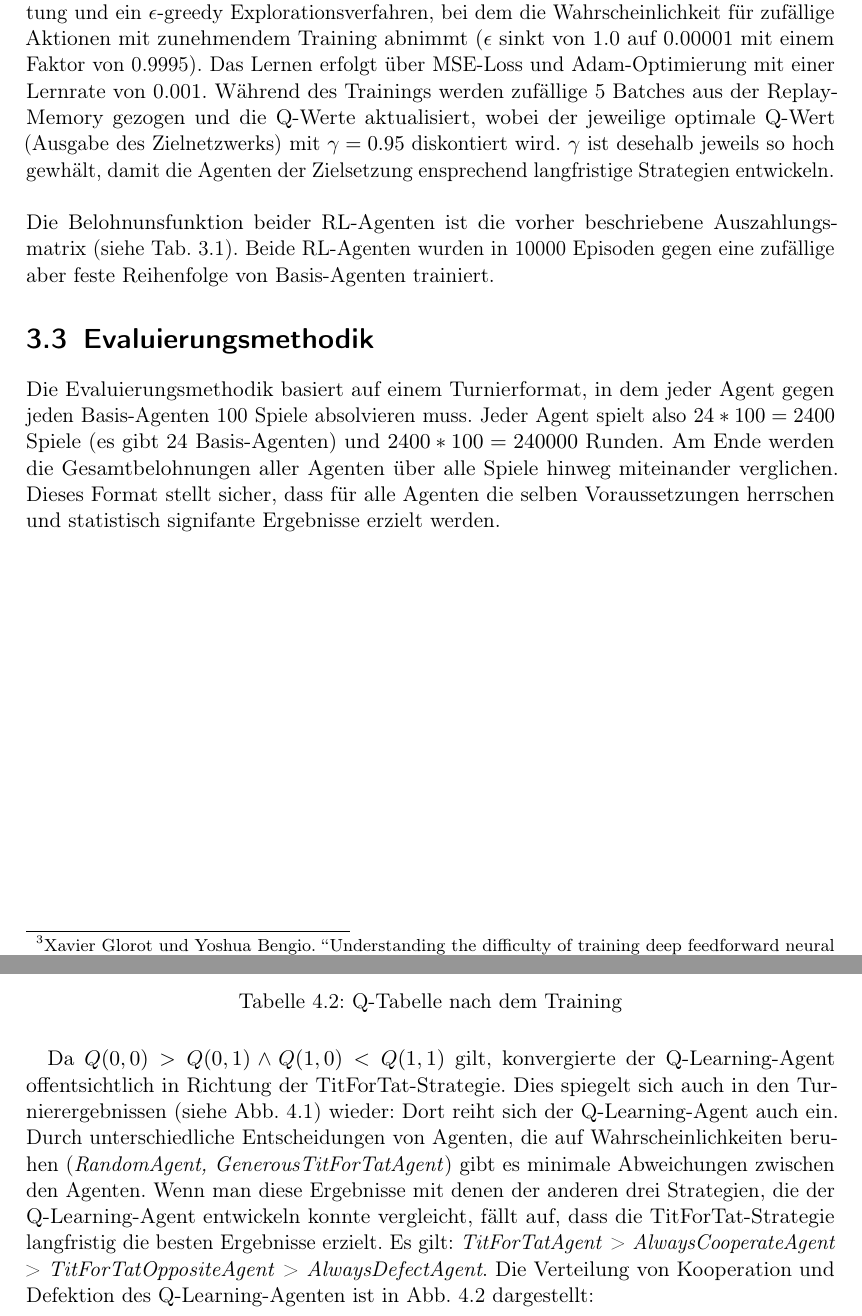
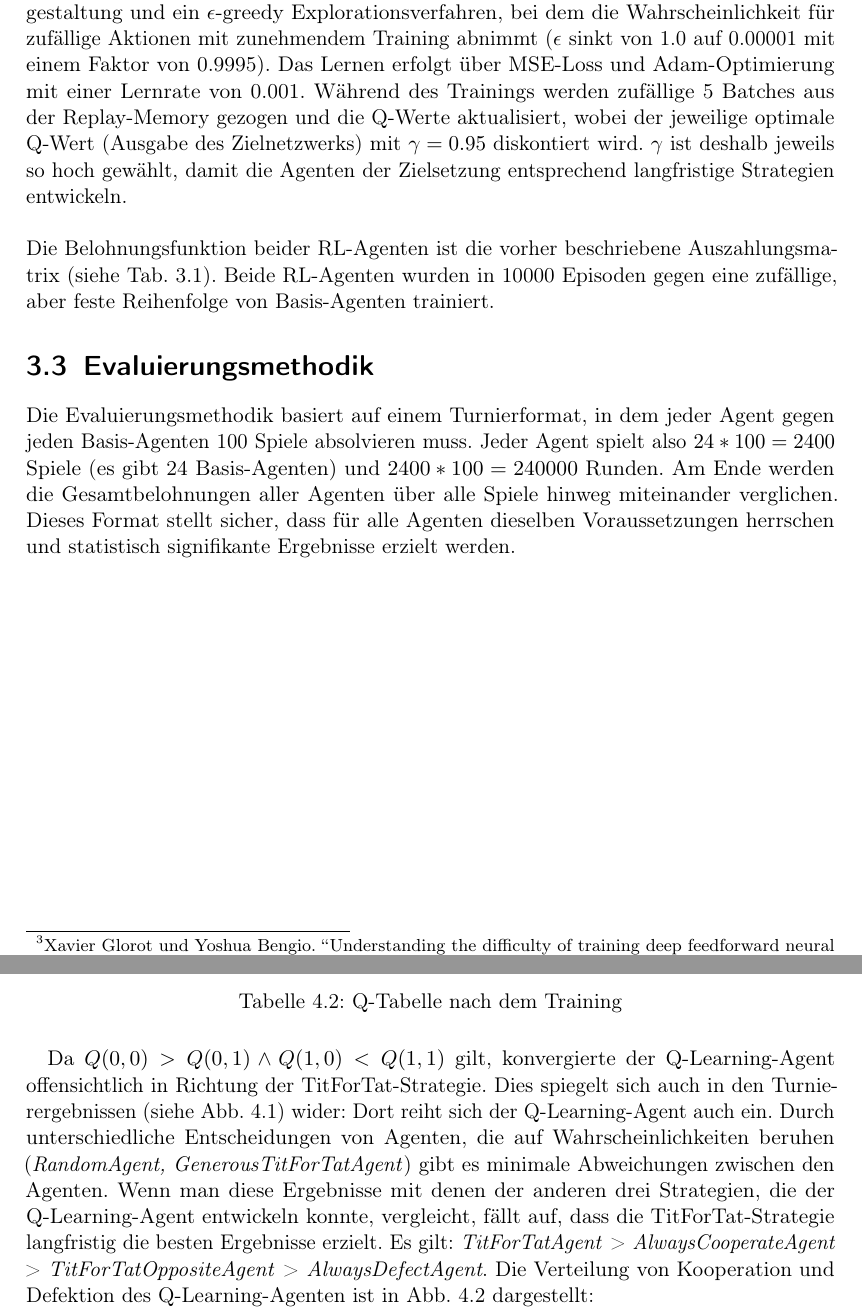
Before and after one commit to Jonah-gr/Reinforcement-Learning-IPD, a LaTeX thesis (Dokumentation/main.tex, which reads Dokumentation/B) Chapters/Ergebnisse.tex, Dokumentation/B) Chapters/Methodik.tex): two parts of pages 13 and 15 of 21, joined at a grey line, cut so that both start at the same text. Compiled offline with pdfLaTeX.

Commit message:
some corrections

```diff
--- a/Dokumentation/B) Chapters/Ergebnisse.tex
+++ b/Dokumentation/B) Chapters/Ergebnisse.tex
@@ -48,11 +48,11 @@ Aus dem Training ging folgende Q-Tabelle hervor:
     \caption{Q-Tabelle nach dem Training}
     \label{table:qtableaftertraining}
 \end{table}
-Da $Q(0, 0) > Q(0, 1) \land Q(1, 0) < Q(1, 1)$ gilt, konvergierte der Q-Learning-Agent offentsichtlich in Richtung der
-TitForTat-Strategie. Dies spiegelt sich auch in den Turnierergebnissen (siehe Abb. \ref{fig:gesamtbelohnungen}) wieder:
+Da $Q(0, 0) > Q(0, 1) \land Q(1, 0) < Q(1, 1)$ gilt, konvergierte der Q-Learning-Agent offensichtlich in Richtung der
+TitForTat-Strategie. Dies spiegelt sich auch in den Turnierergebnissen (siehe Abb. \ref{fig:gesamtbelohnungen}) wider:
 Dort reiht sich der Q-Learning-Agent auch ein. Durch unterschiedliche Entscheidungen von Agenten, die auf Wahrscheinlichkeiten
 beruhen (\textit{RandomAgent, \textit{GenerousTitForTatAgent}}) gibt es minimale Abweichungen zwischen den Agenten.
-Wenn man diese Ergebnisse mit denen der anderen drei Strategien, die der Q-Learning-Agent entwickeln konnte vergleicht,
+Wenn man diese Ergebnisse mit denen der anderen drei Strategien, die der Q-Learning-Agent entwickeln konnte, vergleicht,
 fällt auf, dass die TitForTat-Strategie langfristig die besten Ergebnisse erzielt. Es gilt:
 \textit{TitForTatAgent} > \textit{AlwaysCooperateAgent} > \textit{TitForTatOppositeAgent} > \textit{AlwaysDefectAgent}.
 Die Verteilung von Kooperation und Defektion des Q-Learning-Agenten ist in Abb. \ref{fig:qverteilung} dargestellt:
--- a/Dokumentation/B) Chapters/Methodik.tex
+++ b/Dokumentation/B) Chapters/Methodik.tex
@@ -138,14 +138,14 @@ Lernprozessgestaltung und ein $\epsilon$-greedy Explorationsverfahren, bei dem d
 zunehmendem Training abnimmt ($\epsilon$ sinkt von 1.0 auf 0.00001 mit einem Faktor von 0.9995). Das Lernen erfolgt über MSE-Loss und Adam-Optimierung mit
 einer Lernrate von 0.001.
 Während des Trainings werden zufällige 5 Batches aus der Replay-Memory gezogen und die Q-Werte
-aktualisiert, wobei der jeweilige optimale Q-Wert (Ausgabe des Zielnetzwerks) mit $\gamma=0.95$ diskontiert wird. $\gamma$ ist desehalb jeweils
-so hoch gewhält, damit die Agenten der Zielsetzung ensprechend langfristige Strategien entwickeln.\\ \\
-Die Belohnunsfunktion beider RL-Agenten ist die vorher beschriebene Auszahlungsmatrix (siehe Tab. \ref{table:auszahlungsmatrix}).
-Beide RL-Agenten wurden in 10000 Episoden gegen eine zufällige aber feste Reihenfolge von Basis-Agenten trainiert.
+aktualisiert, wobei der jeweilige optimale Q-Wert (Ausgabe des Zielnetzwerks) mit $\gamma=0.95$ diskontiert wird. $\gamma$ ist deshalb jeweils
+so hoch gewählt, damit die Agenten der Zielsetzung entsprechend langfristige Strategien entwickeln.\\ \\
+Die Belohnungsfunktion beider RL-Agenten ist die vorher beschriebene Auszahlungsmatrix (siehe Tab. \ref{table:auszahlungsmatrix}).
+Beide RL-Agenten wurden in 10000 Episoden gegen eine zufällige, aber feste Reihenfolge von Basis-Agenten trainiert.
 
 
 \section{Evaluierungsmethodik}
 Die Evaluierungsmethodik basiert auf einem Turnierformat, in dem jeder Agent gegen jeden Basis-Agenten 100 Spiele
 absolvieren muss. Jeder Agent spielt also $24 * 100 = 2400$ Spiele (es gibt 24 Basis-Agenten) und $2400 * 100 = 240000$ Runden.
 Am Ende werden die Gesamtbelohnungen aller Agenten über alle Spiele hinweg miteinander verglichen.
-Dieses Format stellt sicher, dass für alle Agenten die selben Voraussetzungen herrschen und statistisch signifante Ergebnisse erzielt werden.
+Dieses Format stellt sicher, dass für alle Agenten dieselben Voraussetzungen herrschen und statistisch signifikante Ergebnisse erzielt werden.
```
Also changed, not shown: Dokumentation/B) Chapters/Einleitung.tex (+1 -1 lines), Dokumentation/B) Chapters/Hintergrund.tex (+1 -1 lines), Dokumentation/main.pdf, Dokumentation/B) Chapters/Ergebnisse.tex (12 more changed lines).
